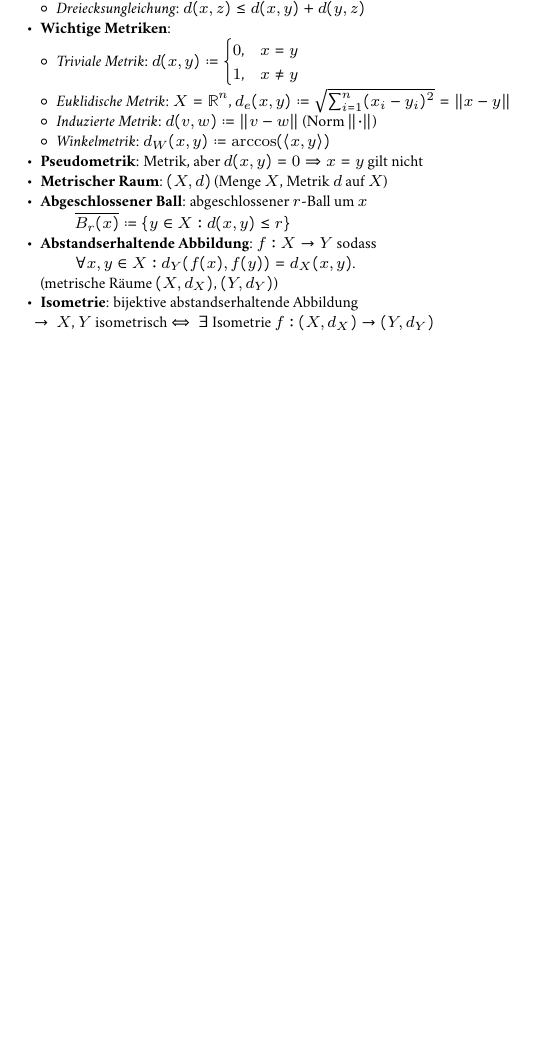
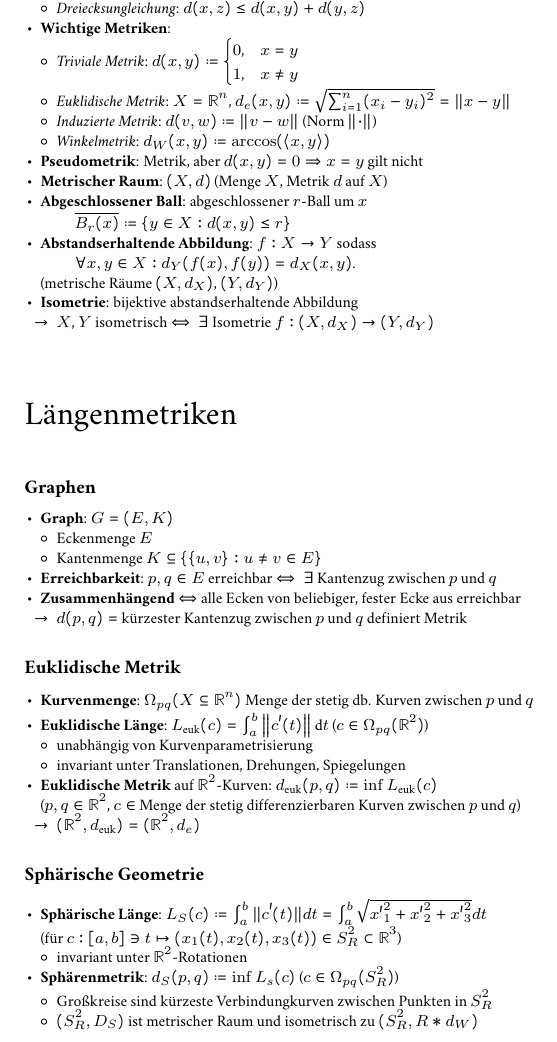
Before and after one commit to Jintzo/zusammenfassung-eg, a LaTeX document (main.tex, which reads chapters/02_Laengenmetriken.tex): part of the page, cut so that both start at the same text, the shorter picture padded with empty space. The pictures show the PDF file main.pdf that the author committed with the source.

Commit message:
Kapitel 2 -- Längenmetriken
Ich habe bewusst den Abschnitt 'Wozu sind Metriken gut?' weggelassen, weil dort nur erläutert wird, wie man Metriken bei Konvergenz und Stetigkeit benutzt. Das ist aber Stoff von Analysis und deswegen sicherlich nicht klausurrelevant :smile:

```diff
--- /dev/null
+++ b/chapters/02_Laengenmetriken.tex
@@ -0,0 +1,44 @@
+\section{Längenmetriken}
+
+\paragraph{Graphen}
+\begin{itemize}
+  \item \textbf{Graph}: \( G = (E,K) \)
+  \begin{itemize}
+    \item Eckenmenge \( E \)
+    \item Kantenmenge \( K \subseteq \left \{ \left \{ u,v \right \} : u \neq v \in E \right \} \)
+  \end{itemize}
+  \item \textbf{Erreichbarkeit}: \( p,q \in E \) erreichbar \( \Leftrightarrow \ \exists \) Kantenzug zwischen \( p \) und \( q \)
+  \item \textbf{Zusammenhängend} \( \Leftrightarrow \) alle Ecken von beliebiger, fester Ecke aus erreichbar
+  \begin{itemize}
+    \item[\( \to \)] \( d(p,q) = \) kürzester Kantenzug zwischen \( p \) und \( q \) definiert Metrik
+  \end{itemize}
+\end{itemize}
+
+\paragraph{Euklidische Metrik}
+\begin{itemize}
+  \item \textbf{Kurvenmenge}: \( \Omega_{pq}(X \subseteq \R^n) \) Menge der stetig db. Kurven zwischen \( p \) und \( q \)
+  \item \textbf{Euklidische Länge}: \( L_{\text{euk}}(c) = \int_a^b \left\Vert c'(t) \right\Vert \text{d}t \) (\( c \in \Omega_{pq}(\R^2) \))
+  \begin{itemize}
+    \item unabhängig von Kurvenparametrisierung
+    \item invariant unter Translationen, Drehungen, Spiegelungen
+  \end{itemize}
+  \item \textbf{Euklidische Metrik} auf \( \R^2 \)-Kurven: \( d_\text{euk}(p,q) \coloneqq \inf L_{\text{euk}}(c) \) \\
+  (\( p,q \in \R^2 \), \( c \in \) Menge der stetig differenzierbaren Kurven zwischen \( p \) und \( q \))
+  \begin{itemize}
+    \item[\( \to \)] \( (\R^2, d_{\text{euk}}) = (\R^2, d_e) \)
+  \end{itemize}
+\end{itemize}
+
+\paragraph{Sphärische Geometrie}
+\begin{itemize}
+  \item \textbf{Sphärische Länge}: \( L_S(c) \coloneqq \int_a^b \Vert c'(t) \Vert dt = \int_a^b \sqrt{{x'}_1^2+{x'}_2^2+{x'}_3^2}dt \) \\
+  (für \( c: [a,b] \ni t \mapsto (x_1(t), x_2(t), x_3(t)) \in S_R^2 \subset \R^3 \))
+  \begin{itemize}
+    \item invariant unter \( \R^2 \)-Rotationen
+  \end{itemize}
+  \item \textbf{Sphärenmetrik}: \( d_S(p,q) \coloneqq \inf L_s(c) \) (\( c \in \Omega_{pq}(S_R^2) \))
+  \begin{itemize}
+    \item Großkreise sind kürzeste Verbindungkurven zwischen Punkten in \( S_R^2 \)
+    \item \( (S_R^2, D_S) \) ist metrischer Raum und isometrisch zu \( (S_R^2, R*d_W) \)
+  \end{itemize}
+\end{itemize}
```
Also changed, not shown: main.tex (+1 -0 lines), main.pdf.
